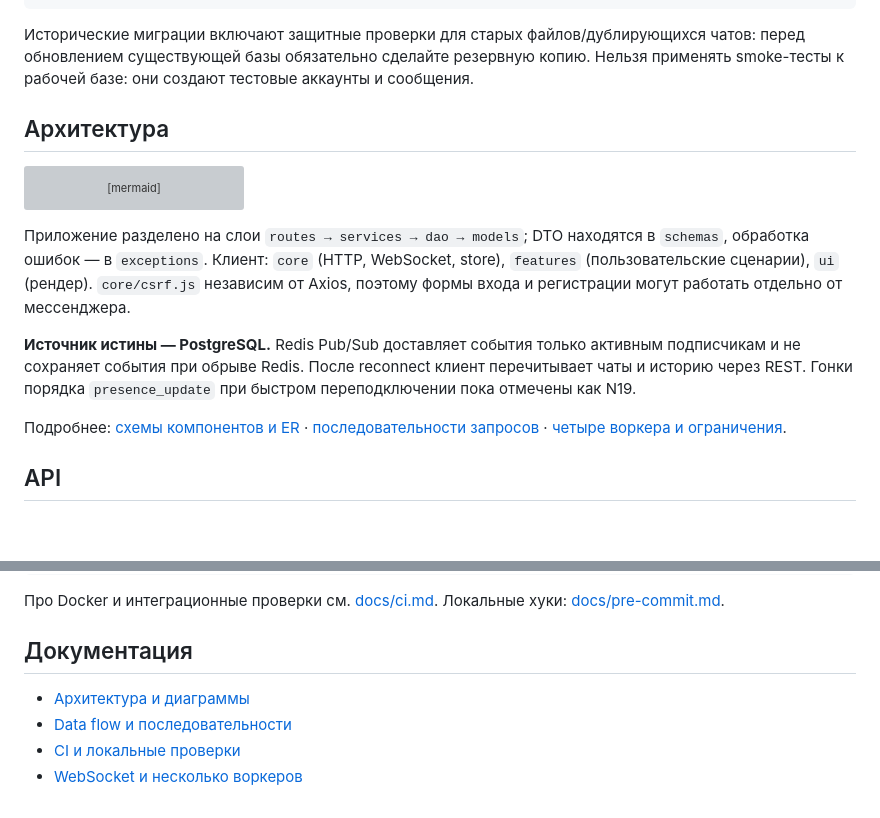
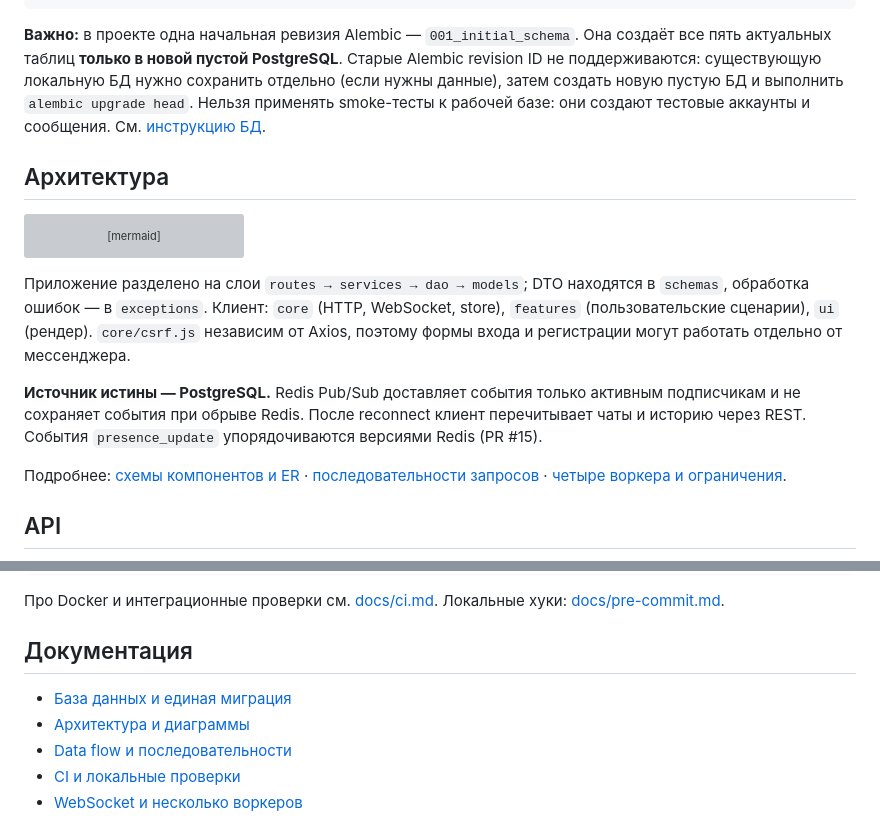
Before and after one commit to ITouch228/fastapi-realtime-messenger, a Markdown page: README.md, 2 parts joined by grey strips. Rendered like a GitHub page; blank space fills up the shorter version; grey boxes are pictures that could not be loaded.

Commit message:
docs(db): описать единый baseline Alembic и ограничения миграции

````diff
--- a/README.md
+++ b/README.md
@@ -63,7 +63,7 @@ alembic upgrade head
 uvicorn app.main:app --reload
 ```
 
-Исторические миграции включают защитные проверки для старых файлов/дублирующихся чатов: перед обновлением существующей базы обязательно сделайте резервную копию. Нельзя применять smoke-тесты к рабочей базе: они создают тестовые аккаунты и сообщения.
+**Важно:** в проекте одна начальная ревизия Alembic — `001_initial_schema`. Она создаёт все пять актуальных таблиц **только в новой пустой PostgreSQL**. Старые Alembic revision ID не поддерживаются: существующую локальную БД нужно сохранить отдельно (если нужны данные), затем создать новую пустую БД и выполнить `alembic upgrade head`. Нельзя применять smoke-тесты к рабочей базе: они создают тестовые аккаунты и сообщения. См. [инструкцию БД](docs/database.md).
 
 ## Архитектура
 
@@ -78,7 +78,7 @@ flowchart LR
 
 Приложение разделено на слои `routes → services → dao → models`; DTO находятся в `schemas`, обработка ошибок — в `exceptions`. Клиент: `core` (HTTP, WebSocket, store), `features` (пользовательские сценарии), `ui` (рендер). `core/csrf.js` независим от Axios, поэтому формы входа и регистрации могут работать отдельно от мессенджера.
 
-**Источник истины — PostgreSQL.** Redis Pub/Sub доставляет события только активным подписчикам и не сохраняет события при обрыве Redis. После reconnect клиент перечитывает чаты и историю через REST. Гонки порядка `presence_update` при быстром переподключении пока отмечены как N19.
+**Источник истины — PostgreSQL.** Redis Pub/Sub доставляет события только активным подписчикам и не сохраняет события при обрыве Redis. После reconnect клиент перечитывает чаты и историю через REST. События `presence_update` упорядочиваются версиями Redis (PR #15).
 
 Подробнее: [схемы компонентов и ER](docs/architecture.md) · [последовательности запросов](docs/data_flow.md) · [четыре воркера и ограничения](docs/ws-multiworker.md).
 
@@ -119,6 +119,7 @@ python -m unittest discover -s tests -p "test_*.py" -v
 
 ## Документация
 
+- [База данных и единая миграция](docs/database.md)
 - [Архитектура и диаграммы](docs/architecture.md)
 - [Data flow и последовательности](docs/data_flow.md)
 - [CI и локальные проверки](docs/ci.md)
````
